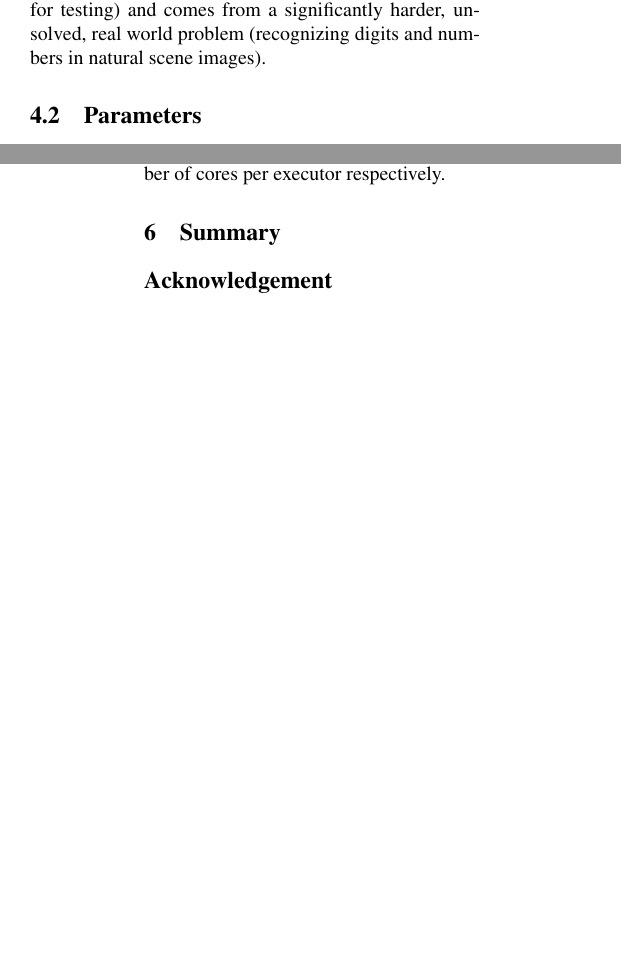
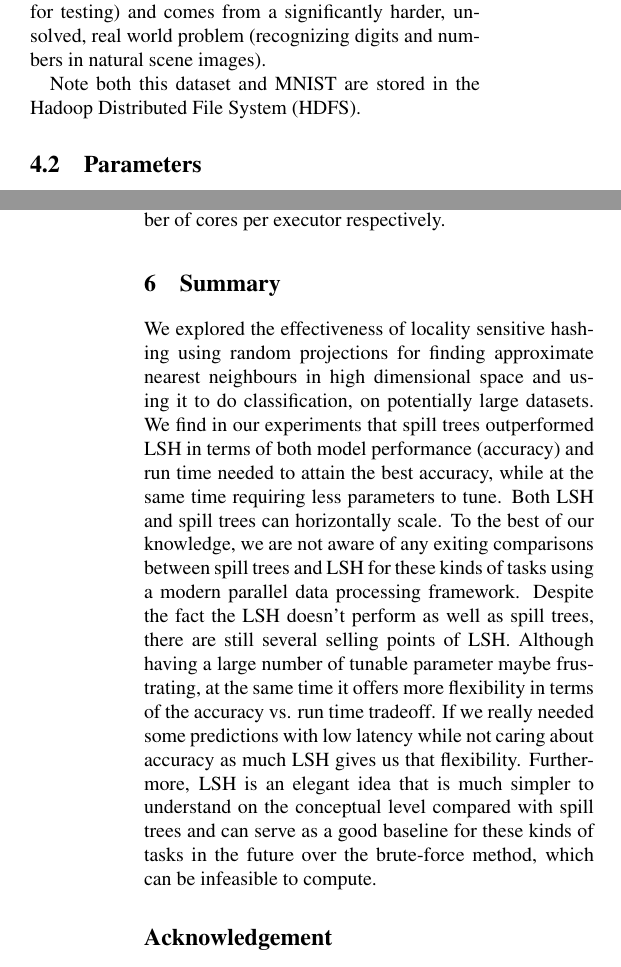
Before and after one commit to Victor0118/largeLSH, a LaTeX document (paper/largelsh.tex): two parts of the columns of pages 5 and 7 of 8, joined at a grey line, cut so that both start at the same text, the shorter picture padded with empty space. Compiled offline with pdfLaTeX; a LaTeX package or settings file that is missing is left out.

Commit message:
add summary

```diff
--- a/paper/largelsh.tex
+++ b/paper/largelsh.tex
@@ -468,7 +468,12 @@ Many works have been tested with this training set and test
 set\cite{lecun1998gradient,ciresan2011flexible,jarrett2009best}.
 
 SVHN\footnote{\url{http://ufldl.stanford.edu/housenumbers/}}\cite{netzer2011reading} is a real-world color image dataset obtained from house numbers in Google
-Street View images. It can be seen as similar in flavor to MNIST (e.g., the images are of small cropped 32-by-32 digits), but incorporates an order of magnitude more labeled data (73,257 digit images for training and 26032 digits images for testing) and comes from a significantly harder, unsolved, real world problem (recognizing digits and numbers in natural scene images).
+Street View images. It can be seen as similar in flavor to MNIST (e.g., the images are of small cropped
+32-by-32 digits), but incorporates an order of magnitude more labeled data (73,257 digit images for
+training and 26032 digits images for testing) and comes from a significantly harder, unsolved, real
+world problem (recognizing digits and numbers in natural scene images).
+
+Note both this dataset and MNIST are stored in the Hadoop Distributed File System (HDFS).
 
 \subsection{Parameters}
 \subsubsection{Hardware Configuration}
@@ -553,7 +555,20 @@ spill tree implementation of KNN also noticed similar horizontal scalability pat
 
 \section{Summary}
 
-
+We explored the effectiveness of locality sensitive hashing using random projections for finding
+approximate nearest neighbours in high dimensional space and using it to do classification, on
+potentially large datasets. We find in our experiments that spill trees outperformed LSH in terms of
+both model performance (accuracy) and run time needed to attain the best accuracy, while at the same
+time requiring less parameters to tune. Both LSH and spill trees can horizontally scale. To the best of
+our knowledge, we are not aware of any exiting comparisons between spill trees and LSH for these
+kinds of tasks using a modern parallel data processing framework. Despite the fact the LSH doesn't
+perform as well as spill trees, there are still several selling points of LSH. Although having a large
+number of tunable parameter maybe frustrating, at the same time it offers more flexibility in terms of
+the accuracy vs. run time tradeoff. If we really needed some predictions with low latency while not
+caring about accuracy as much LSH gives us that flexibility. Furthermore, LSH is an elegant idea that is
+much simpler to understand on the conceptual level compared with spill trees and can serve as a good
+baseline for these kinds of tasks in the future over the brute-force method, which can be infeasible to
+compute.
 
 \section*{Acknowledgement}
 We thank Professor Samer Al-Kiswany for helpful discussions regarding the direction
```
Also changed, not shown: paper/largelsh.tex (3 more changed lines).
